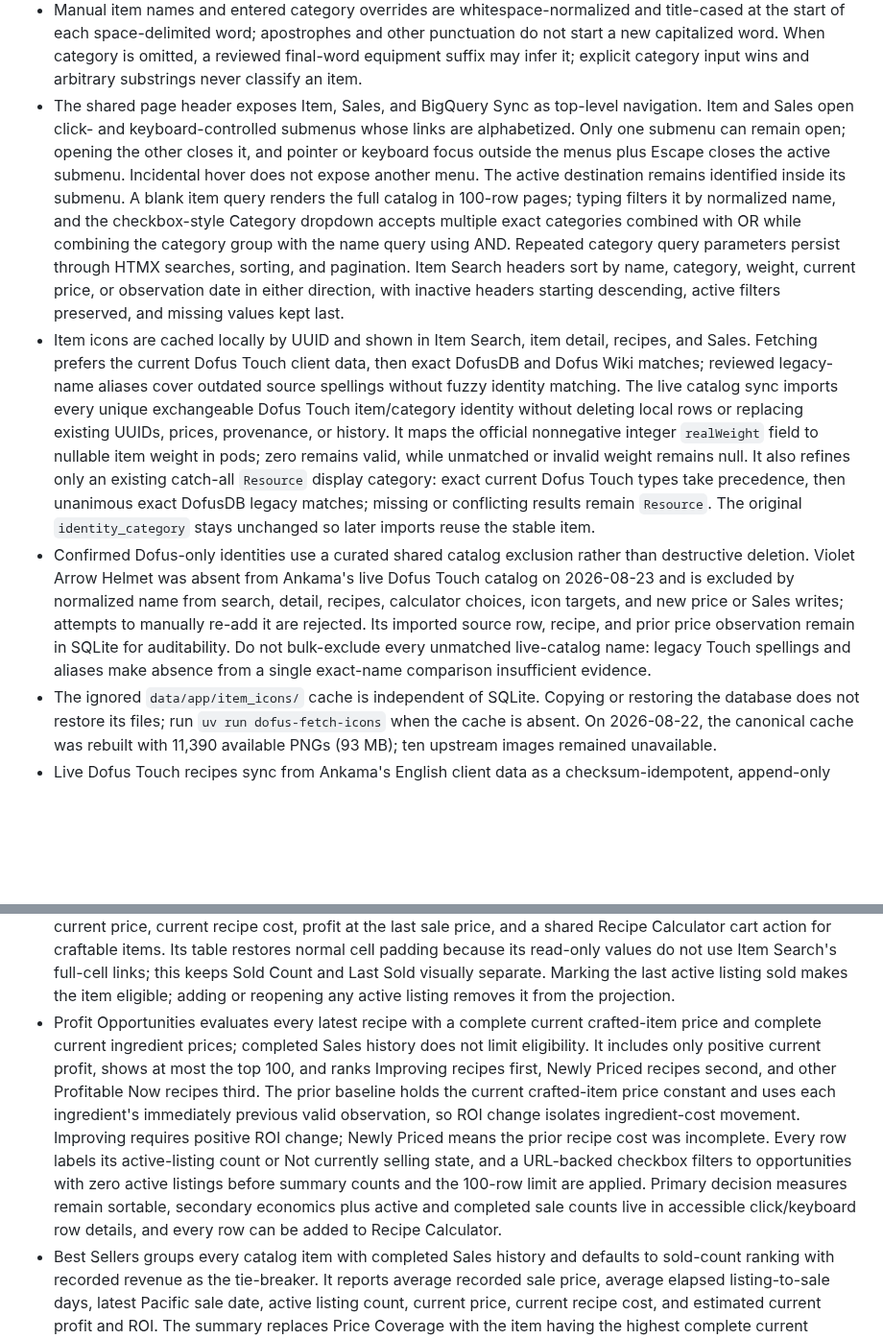
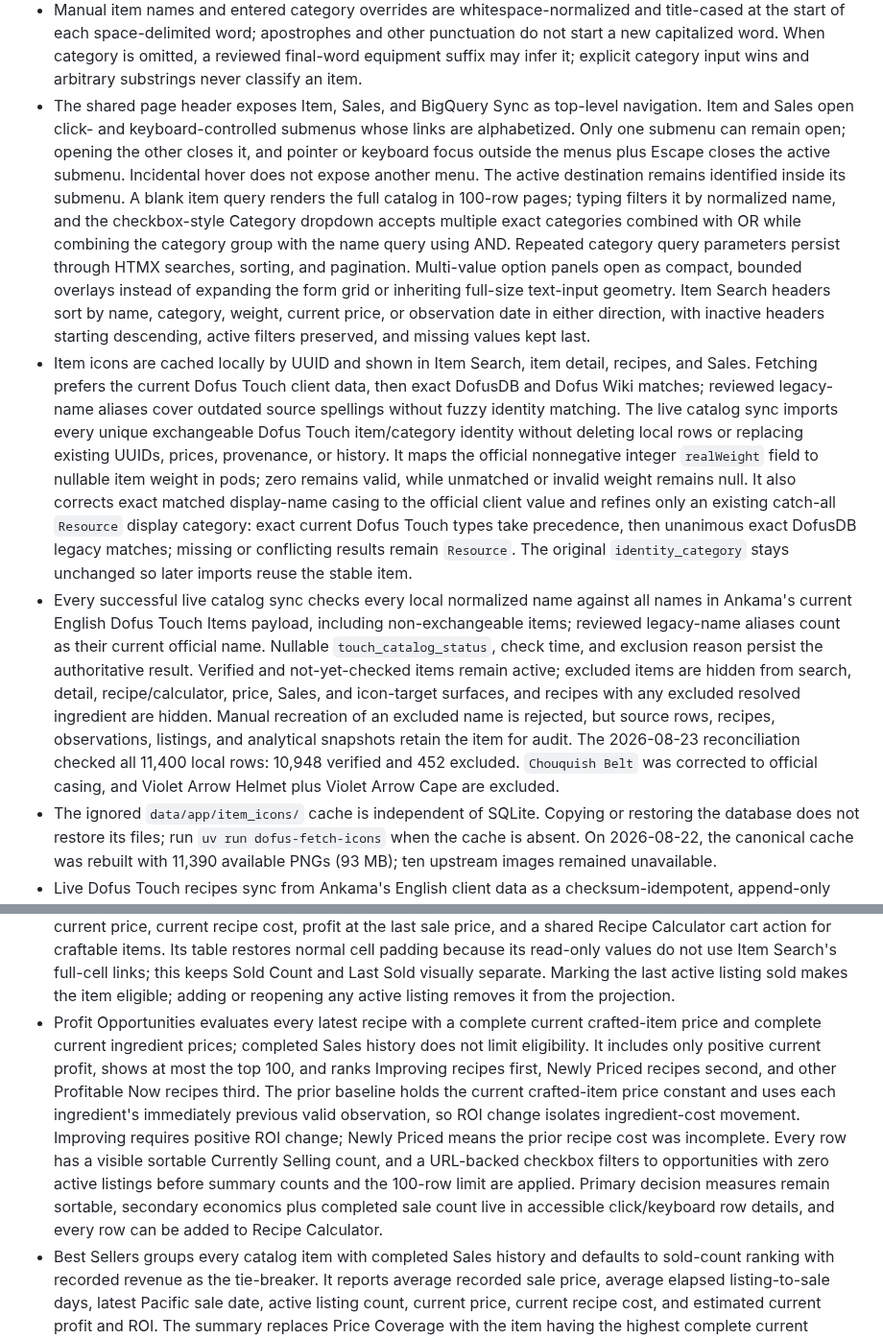
Before and after one commit to jinsoowhang/dofus-touch-economy-analytics, a Markdown page: MEMORY.md, 2 parts joined by grey strips. Shown at 96% size. Rendered like a GitHub page; blank space fills up the shorter version.

Commit message:
Document catalog reconciliation session

```diff
--- a/MEMORY.md
+++ b/MEMORY.md
@@ -25,9 +25,9 @@
 - Item identity uses whitespace-collapsed Unicode case-folded exact names. Cost identities also include normalized category; ambiguous recipe ingredients remain unresolved rather than being guessed.
 - A no-result search offers advisory close-name links and manual item creation. Similarity never establishes identity, exact duplicates are blocked, and each item records whether it was first created by import or manually.
 - Manual item names and entered category overrides are whitespace-normalized and title-cased at the start of each space-delimited word; apostrophes and other punctuation do not start a new capitalized word. When category is omitted, a reviewed final-word equipment suffix may infer it; explicit category input wins and arbitrary substrings never classify an item.
-- The shared page header exposes Item, Sales, and BigQuery Sync as top-level navigation. Item and Sales open click- and keyboard-controlled submenus whose links are alphabetized. Only one submenu can remain open; opening the other closes it, and pointer or keyboard focus outside the menus plus Escape closes the active submenu. Incidental hover does not expose another menu. The active destination remains identified inside its submenu. A blank item query renders the full catalog in 100-row pages; typing filters it by normalized name, and the checkbox-style Category dropdown accepts multiple exact categories combined with OR while combining the category group with the name query using AND. Repeated category query parameters persist through HTMX searches, sorting, and pagination. Item Search headers sort by name, category, weight, current price, or observation date in either direction, with inactive headers starting descending, active filters preserved, and missing values kept last.
-- Item icons are cached locally by UUID and shown in Item Search, item detail, recipes, and Sales. Fetching prefers the current Dofus Touch client data, then exact DofusDB and Dofus Wiki matches; reviewed legacy-name aliases cover outdated source spellings without fuzzy identity matching. The live catalog sync imports every unique exchangeable Dofus Touch item/category identity without deleting local rows or replacing existing UUIDs, prices, provenance, or history. It maps the official nonnegative integer `realWeight` field to nullable item weight in pods; zero remains valid, while unmatched or invalid weight remains null. It also refines only an existing catch-all `Resource` display category: exact current Dofus Touch types take precedence, then unanimous exact DofusDB legacy matches; missing or conflicting results remain `Resource`. The original `identity_category` stays unchanged so later imports reuse the stable item.
-- Confirmed Dofus-only identities use a curated shared catalog exclusion rather than destructive deletion. Violet Arrow Helmet was absent from Ankama's live Dofus Touch catalog on 2026-08-23 and is excluded by normalized name from search, detail, recipes, calculator choices, icon targets, and new price or Sales writes; attempts to manually re-add it are rejected. Its imported source row, recipe, and prior price observation remain in SQLite for auditability. Do not bulk-exclude every unmatched live-catalog name: legacy Touch spellings and aliases make absence from a single exact-name comparison insufficient evidence.
+- The shared page header exposes Item, Sales, and BigQuery Sync as top-level navigation. Item and Sales open click- and keyboard-controlled submenus whose links are alphabetized. Only one submenu can remain open; opening the other closes it, and pointer or keyboard focus outside the menus plus Escape closes the active submenu. Incidental hover does not expose another menu. The active destination remains identified inside its submenu. A blank item query renders the full catalog in 100-row pages; typing filters it by normalized name, and the checkbox-style Category dropdown accepts multiple exact categories combined with OR while combining the category group with the name query using AND. Repeated category query parameters persist through HTMX searches, sorting, and pagination. Multi-value option panels open as compact, bounded overlays instead of expanding the form grid or inheriting full-size text-input geometry. Item Search headers sort by name, category, weight, current price, or observation date in either direction, with inactive headers starting descending, active filters preserved, and missing values kept last.
+- Item icons are cached locally by UUID and shown in Item Search, item detail, recipes, and Sales. Fetching prefers the current Dofus Touch client data, then exact DofusDB and Dofus Wiki matches; reviewed legacy-name aliases cover outdated source spellings without fuzzy identity matching. The live catalog sync imports every unique exchangeable Dofus Touch item/category identity without deleting local rows or replacing existing UUIDs, prices, provenance, or history. It maps the official nonnegative integer `realWeight` field to nullable item weight in pods; zero remains valid, while unmatched or invalid weight remains null. It also corrects exact matched display-name casing to the official client value and refines only an existing catch-all `Resource` display category: exact current Dofus Touch types take precedence, then unanimous exact DofusDB legacy matches; missing or conflicting results remain `Resource`. The original `identity_category` stays unchanged so later imports reuse the stable item.
+- Every successful live catalog sync checks every local normalized name against all names in Ankama's current English Dofus Touch Items payload, including non-exchangeable items; reviewed legacy-name aliases count as their current official name. Nullable `touch_catalog_status`, check time, and exclusion reason persist the authoritative result. Verified and not-yet-checked items remain active; excluded items are hidden from search, detail, recipe/calculator, price, Sales, and icon-target surfaces, and recipes with any excluded resolved ingredient are hidden. Manual recreation of an excluded name is rejected, but source rows, recipes, observations, listings, and analytical snapshots retain the item for audit. The 2026-08-23 reconciliation checked all 11,400 local rows: 10,948 verified and 452 excluded. `Chouquish Belt` was corrected to official casing, and Violet Arrow Helmet plus Violet Arrow Cape are excluded.
 - The ignored `data/app/item_icons/` cache is independent of SQLite. Copying or
   restoring the database does not restore its files; run `uv run dofus-fetch-icons`
   when the cache is absent. On 2026-08-22, the canonical cache was rebuilt with
@@ -46,5 +46,5 @@
 - Out of Stock Items groups completed Sales by catalog item and includes an item only when it has at least one sold listing and zero active listings. Each row shows category, sold count, latest Pacific sale date and price, current price, current recipe cost, profit at the last sale price, and a shared Recipe Calculator cart action for craftable items. Its table restores normal cell padding because its read-only values do not use Item Search's full-cell links; this keeps Sold Count and Last Sold visually separate. Marking the last active listing sold makes the item eligible; adding or reopening any active listing removes it from the projection.
-- Profit Opportunities evaluates every latest recipe with a complete current crafted-item price and complete current ingredient prices; completed Sales history does not limit eligibility. It includes only positive current profit, shows at most the top 100, and ranks Improving recipes first, Newly Priced recipes second, and other Profitable Now recipes third. The prior baseline holds the current crafted-item price constant and uses each ingredient's immediately previous valid observation, so ROI change isolates ingredient-cost movement. Improving requires positive ROI change; Newly Priced means the prior recipe cost was incomplete. Every row labels its active-listing count or Not currently selling state, and a URL-backed checkbox filters to opportunities with zero active listings before summary counts and the 100-row limit are applied. Primary decision measures remain sortable, secondary economics plus active and completed sale counts live in accessible click/keyboard row details, and every row can be added to Recipe Calculator.
+- Profit Opportunities evaluates every latest recipe with a complete current crafted-item price and complete current ingredient prices; completed Sales history does not limit eligibility. It includes only positive current profit, shows at most the top 100, and ranks Improving recipes first, Newly Priced recipes second, and other Profitable Now recipes third. The prior baseline holds the current crafted-item price constant and uses each ingredient's immediately previous valid observation, so ROI change isolates ingredient-cost movement. Improving requires positive ROI change; Newly Priced means the prior recipe cost was incomplete. Every row has a visible sortable Currently Selling count, and a URL-backed checkbox filters to opportunities with zero active listings before summary counts and the 100-row limit are applied. Primary decision measures remain sortable, secondary economics plus completed sale count live in accessible click/keyboard row details, and every row can be added to Recipe Calculator.
 - Best Sellers groups every catalog item with completed Sales history and defaults to sold-count ranking with recorded revenue as the tie-breaker. It reports average recorded sale price, average elapsed listing-to-sale days, latest Pacific sale date, active listing count, current price, current recipe cost, and estimated current profit and ROI. The summary replaces Price Coverage with the item having the highest complete current estimated per-item profit, and orders Most Units Sold, Top Profit, and Top Revenue beside one another. Historical metrics come only from completed listings; current economics are labeled estimates and use the latest valid market and ingredient prices. Its Sales Performance table keeps the primary decision columns visible within a 64rem minimum width and moves lesser metrics into accessible click/keyboard More disclosures instead of requiring a 105rem horizontal table. Craftable rows share the browser-local Recipe Calculator action.
 - Bulk-toolbar text buttons explicitly override compact row-icon geometry so Mark
   selected sold and Delete selected share the same height, padding, line height, and
```
Also changed, not shown: other parts of MEMORY.md (+2 -2 lines), notes/Session Notes 2026-08-23.md (+66 -0 lines).
